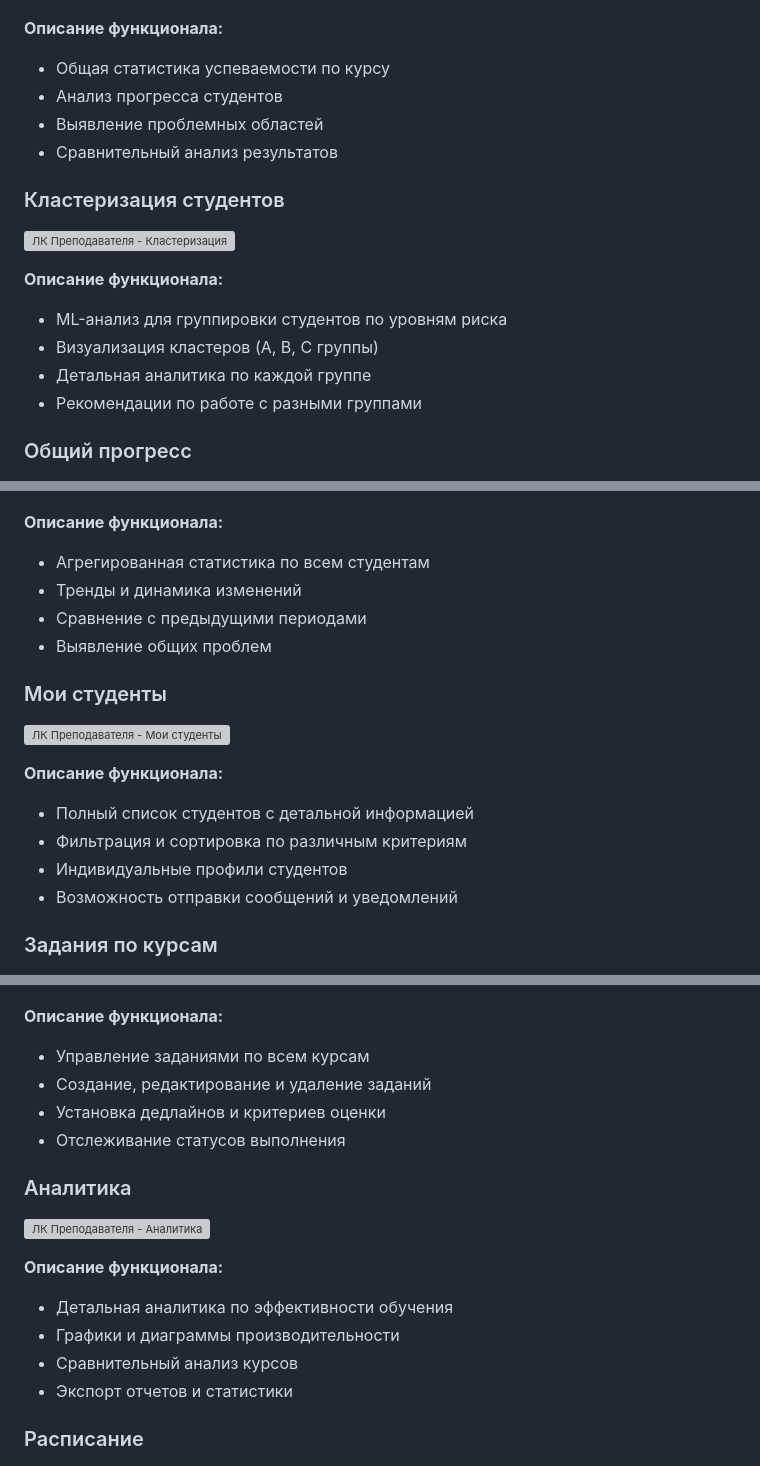
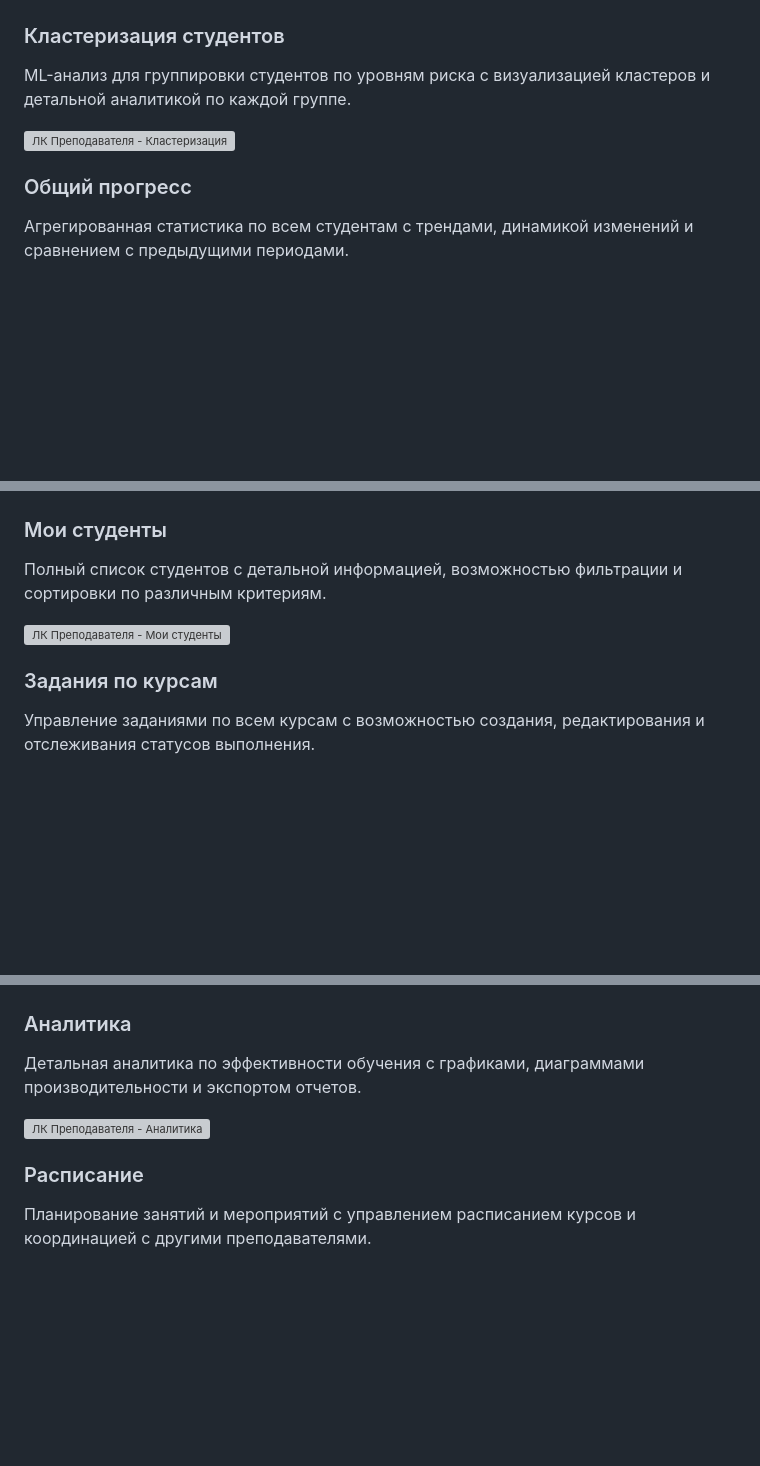
Before and after one commit to dmagog/PulseEdu, a Markdown page: docs/ui_demo.md, 3 parts joined by grey strips. GitHub-like rendering; blank space fills up the shorter version; grey boxes are pictures that could not be loaded.

```diff
--- a/docs/ui_demo.md
+++ b/docs/ui_demo.md
@@ -107,56 +110,38 @@
 ![ЛК Преподавателя - Успеваемость](img/screen/%D0%9B%D0%9A%20%D0%9F%D1%80%D0%B5%D0%BF%D0%BE%D0%B4%D0%B0%D0%B2%D0%B0%D1%82%D0%B5%D0%BB%D1%8F.%2002%20-%20%D0%A3%D1%81%D0%BF%D0%B5%D0%B2%D0%B0%D0%B5%D0%BC%D0%BE%D1%81%D1%82%D1%8C%20%D0%BF%D0%BE%20%D0%BA%D1%83%D1%80%D1%81%D1%83.png)
 
-**Описание функционала:**
-- Общая статистика успеваемости по курсу
-- Анализ прогресса студентов
-- Выявление проблемных областей
-- Сравнительный анализ результатов
+### Кластеризация студентов
 
-### Кластеризация студентов
+ML-анализ для группировки студентов по уровням риска с визуализацией кластеров и детальной аналитикой по каждой группе.
+
 ![ЛК Преподавателя - Кластеризация](img/screen/%D0%9B%D0%9A%20%D0%9F%D1%80%D0%B5%D0%BF%D0%BE%D0%B4%D0%B0%D0%B2%D0%B0%D1%82%D0%B5%D0%BB%D1%8F.%2003%20-%20%D0%A3%D1%81%D0%BF%D0%B5%D0%B2%D0%B0%D0%B5%D0%BC%D0%BE%D1%81%D1%82%D1%8C%20%D0%BF%D0%BE%20%D0%BA%D1%83%D1%80%D1%81%D1%83.%20%D0%9A%D0%BB%D0%B0%D1%81%D1%82%D0%B5%D1%80%D0%B8%D0%B7%D0%B0%D1%86%D0%B8%D1%8F%20%D1%81%D1%82%D1%83%D0%B4%D0%B5%D0%BD%D1%82%D0%BE%D0%B2.png)
 
-**Описание функционала:**
-- ML-анализ для группировки студентов по уровням риска
-- Визуализация кластеров (A, B, C группы)
-- Детальная аналитика по каждой группе
-- Рекомендации по работе с разными группами
+### Общий прогресс
 
-### Общий прогресс
+Агрегированная статистика по всем студентам с трендами, динамикой изменений и сравнением с предыдущими периодами.
+
 ![ЛК Преподавателя - Общий прогресс](img/screen/%D0%9B%D0%9A%20%D0%9F%D1%80%D0%B5%D0%BF%D0%BE%D0%B4%D0%B0%D0%B2%D0%B0%D1%82%D0%B5%D0%BB%D1%8F.%2004%20-%20%D0%A3%D1%81%D0%BF%D0%B5%D0%B2%D0%B0%D0%B5%D0%BC%D0%BE%D1%81%D1%82%D1%8C%20%D0%BF%D0%BE%20%D0%BA%D1%83%D1%80%D1%81%D1%83.%20%D0%9E%D0%B1%D1%89%D0%B8%D0%B9%20%D0%BF%D1%80%D0%BE%D0%B3%D1%80%D0%B5%D1%81%D1%81.png)
 
-**Описание функционала:**
-- Агрегированная статистика по всем студентам
-- Тренды и динамика изменений
-- Сравнение с предыдущими периодами
-- Выявление общих проблем
+### Мои студенты
 
-### Мои студенты
+Полный список студентов с детальной информацией, возможностью фильтрации и сортировки по различным критериям.
+
 ![ЛК Преподавателя - Мои студенты](img/screen/%D0%9B%D0%9A%20%D0%9F%D1%80%D0%B5%D0%BF%D0%BE%D0%B4%D0%B0%D0%B2%D0%B0%D1%82%D0%B5%D0%BB%D1%8F.%2005%20-%20%D0%9C%D0%BE%D0%B8%20%D1%81%D1%82%D1%83%D0%B4%D0%B5%D0%BD%D1%82%D1%8B.png)
 
-**Описание функционала:**
-- Полный список студентов с детальной информацией
-- Фильтрация и сортировка по различным критериям
-- Индивидуальные профили студентов
-- Возможность отправки сообщений и уведомлений
+### Задания по курсам
 
-### Задания по курсам
+Управление заданиями по всем курсам с возможностью создания, редактирования и отслеживания статусов выполнения.
+
 ![ЛК Преподавателя - Задания](img/screen/%D0%9B%D0%9A%20%D0%9F%D1%80%D0%B5%D0%BF%D0%BE%D0%B4%D0%B0%D0%B2%D0%B0%D1%82%D0%B5%D0%BB%D1%8F.%2006%20-%20%D0%97%D0%B0%D0%B4%D0%B0%D0%BD%D0%B8%D1%8F%20%D0%BF%D0%BE%20%D0%BA%D1%83%D1%80%D1%81%D0%B0%D0%BC.png)
 
-**Описание функционала:**
-- Управление заданиями по всем курсам
-- Создание, редактирование и удаление заданий
-- Установка дедлайнов и критериев оценки
-- Отслеживание статусов выполнения
+### Аналитика
 
-### Аналитика
+Детальная аналитика по эффективности обучения с графиками, диаграммами производительности и экспортом отчетов.
+
 ![ЛК Преподавателя - Аналитика](img/screen/%D0%9B%D0%9A%20%D0%9F%D1%80%D0%B5%D0%BF%D0%BE%D0%B4%D0%B0%D0%B2%D0%B0%D1%82%D0%B5%D0%BB%D1%8F.%2007%20-%20%D0%90%D0%BD%D0%B0%D0%BB%D0%B8%D1%82%D0%B8%D0%BA%D0%B0.png)
 
-**Описание функционала:**
-- Детальная аналитика по эффективности обучения
-- Графики и диаграммы производительности
-- Сравнительный анализ курсов
-- Экспорт отчетов и статистики
+### Расписание
 
-### Расписание
+Планирование занятий и мероприятий с управлением расписанием курсов и координацией с другими преподавателями.
+
 ![ЛК Преподавателя - Расписание](img/screen/%D0%9B%D0%9A%20%D0%9F%D1%80%D0%B5%D0%BF%D0%BE%D0%B4%D0%B0%D0%B2%D0%B0%D1%82%D0%B5%D0%BB%D1%8F.%2008%20-%20%D0%A0%D0%B0%D1%81%D0%BF%D0%B8%D1%81%D0%B0%D0%BD%D0%B8%D0%B5.png)
 
```
Also changed, not shown: other parts of docs/ui_demo.md (+111 -130 lines).
